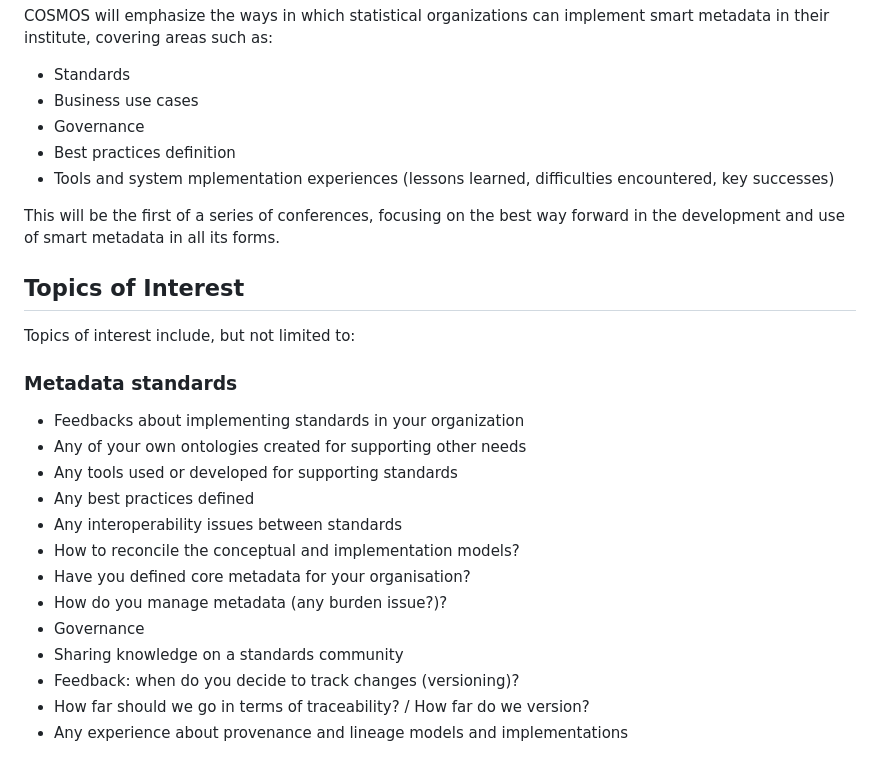
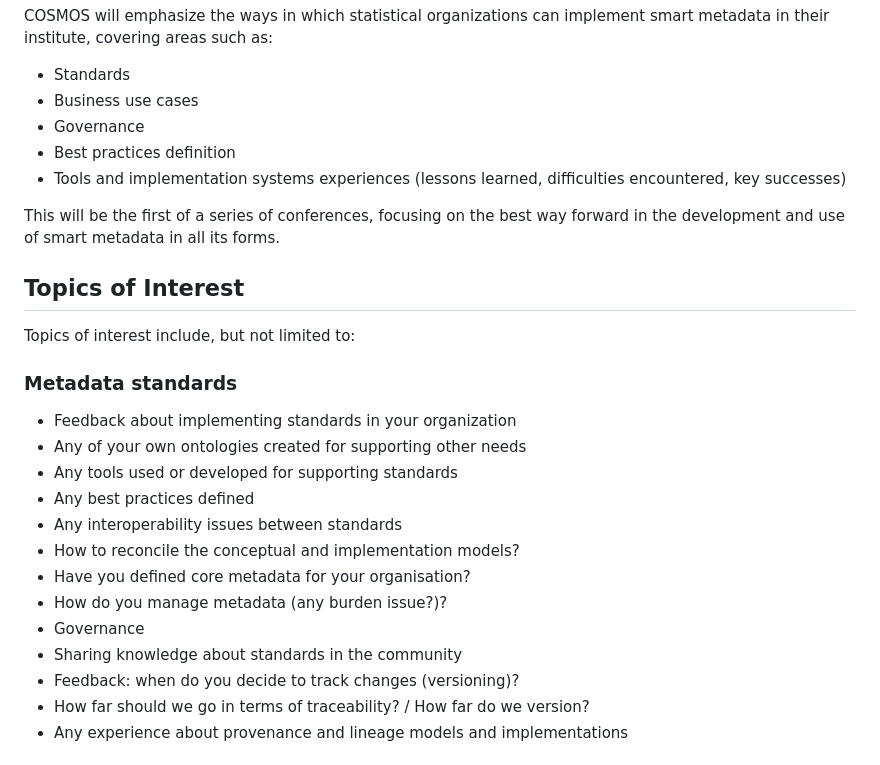
Before and after one commit to FranckCo/COSMOS-Website, a Markdown page: 2024/work/call-for-contributions.md, the part around the change. GitHub-like rendering.

Commit message:
Typos in CfC

```diff
--- a/2024/work/call-for-contributions.md
+++ b/2024/work/call-for-contributions.md
@@ -21,7 +21,7 @@ COSMOS will emphasize the ways in which statistical organizations can implement
 - Business use cases
 - Governance
 - Best practices definition
-- Tools and system mplementation experiences (lessons learned, difficulties encountered, key successes)
+- Tools and implementation systems experiences (lessons learned, difficulties encountered, key successes)
 
 This will be the first of a series of conferences, focusing on the best way forward in the development and use of smart metadata in all its forms.
 
@@ -32,7 +32,7 @@ Topics of interest include, but not limited to:
 
 ### Metadata standards
 
-- Feedbacks about implementing standards in your organization
+- Feedback about implementing standards in your organization
 - Any of your own ontologies created for supporting other needs
 - Any tools used or developed for supporting standards
 - Any best practices defined
@@ -41,7 +41,7 @@ Topics of interest include, but not limited to:
 - Have you defined core metadata for your organisation?
 - How do you manage metadata (any burden issue?)?
 - Governance
-- Sharing knowledge on a standards community
+- Sharing knowledge about standards in the community
 - Feedback: when do you decide to track changes (versioning)?
 - How far should we go in terms of traceability? / How far do we version?
 - Any experience about provenance and lineage models and implementations
```
